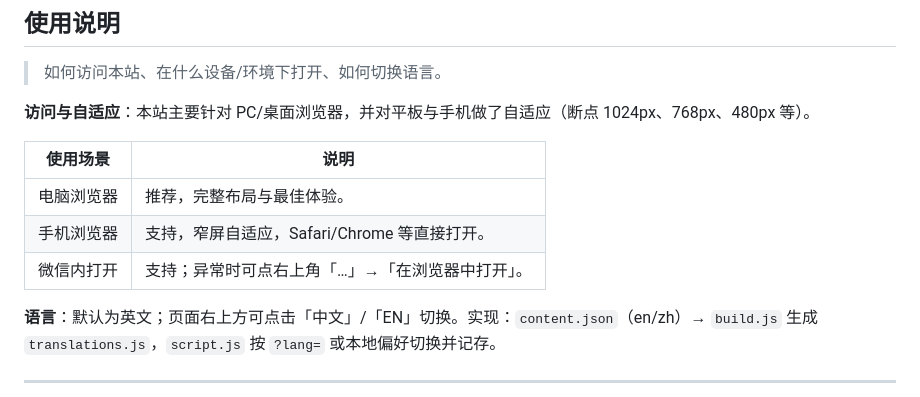
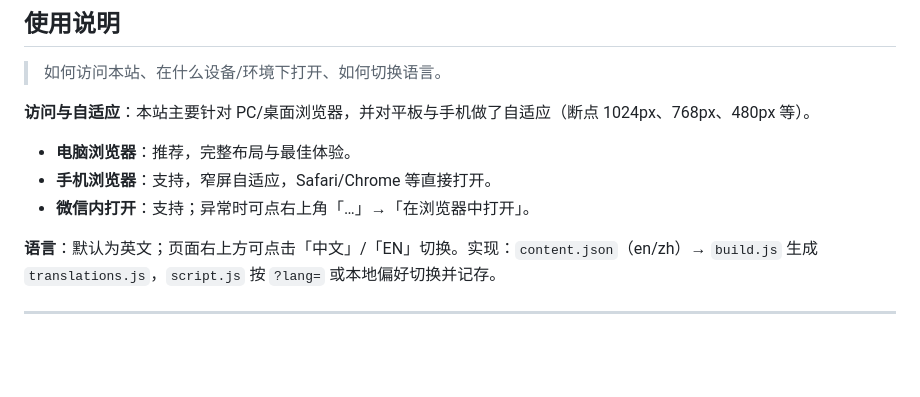
Before and after one commit to joyceyu-tech/joyce-website, a Markdown page: README.md, the part around the change. GitHub-like rendering; blank space fills up the shorter version.

Commit message:
Update website

```diff
--- a/README.md
+++ b/README.md
@@ -38,11 +38,9 @@
 
 **访问与自适应**：本站主要针对 PC/桌面浏览器，并对平板与手机做了自适应（断点 1024px、768px、480px 等）。
 
-| 使用场景     | 说明 |
-|-------------|------|
-| 电脑浏览器   | 推荐，完整布局与最佳体验。 |
-| 手机浏览器   | 支持，窄屏自适应，Safari/Chrome 等直接打开。 |
-| 微信内打开   | 支持；异常时可点右上角「…」→「在浏览器中打开」。 |
+- **电脑浏览器**：推荐，完整布局与最佳体验。
+- **手机浏览器**：支持，窄屏自适应，Safari/Chrome 等直接打开。
+- **微信内打开**：支持；异常时可点右上角「…」→「在浏览器中打开」。
 
 **语言**：默认为英文；页面右上方可点击「中文」/「EN」切换。实现：`content.json`（en/zh）→ `build.js` 生成 `translations.js`，`script.js` 按 `?lang=` 或本地偏好切换并记存。
 
```
